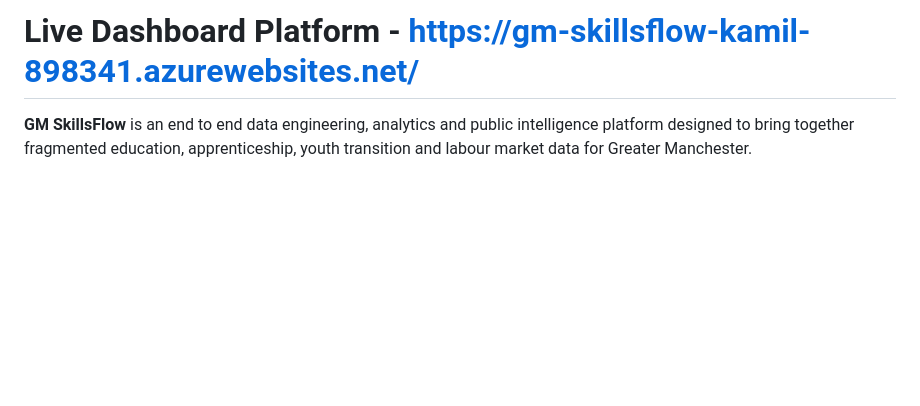
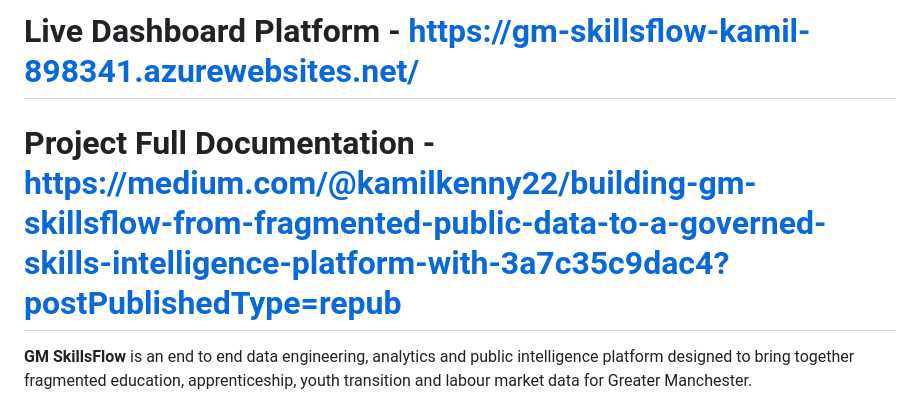
Before and after one commit to kamilkenny/greater-manchester-skills-opportunity-intelligence, a Markdown page: README.md, the part around one of its changes. Drawn GitHub-style; blank space fills up the shorter version.

```diff
--- a/README.md
+++ b/README.md
@@ -2,5 +3,6 @@
 
 # Live Dashboard Platform - https://gm-skillsflow-kamil-898341.azurewebsites.net/
+# Project Full Documentation - https://medium.com/@kamilkenny22/building-gm-skillsflow-from-fragmented-public-data-to-a-governed-skills-intelligence-platform-with-3a7c35c9dac4?postPublishedType=repub
 
 **GM SkillsFlow** is an end to end data engineering, analytics and public intelligence platform designed to bring together fragmented education, apprenticeship, youth transition and labour market data for Greater Manchester.
 
```
Also changed, not shown: other parts of README.md (+1 -0 lines).
